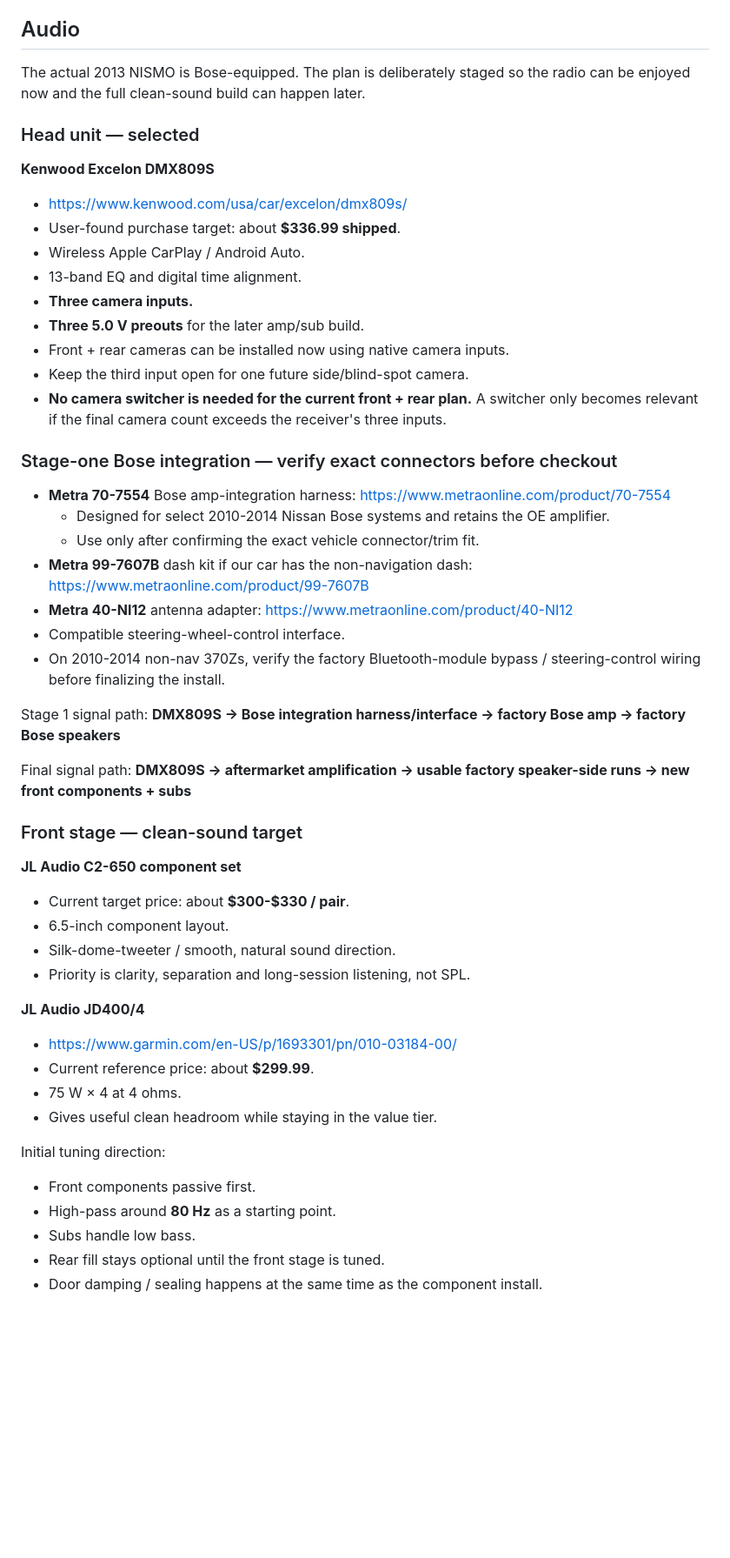
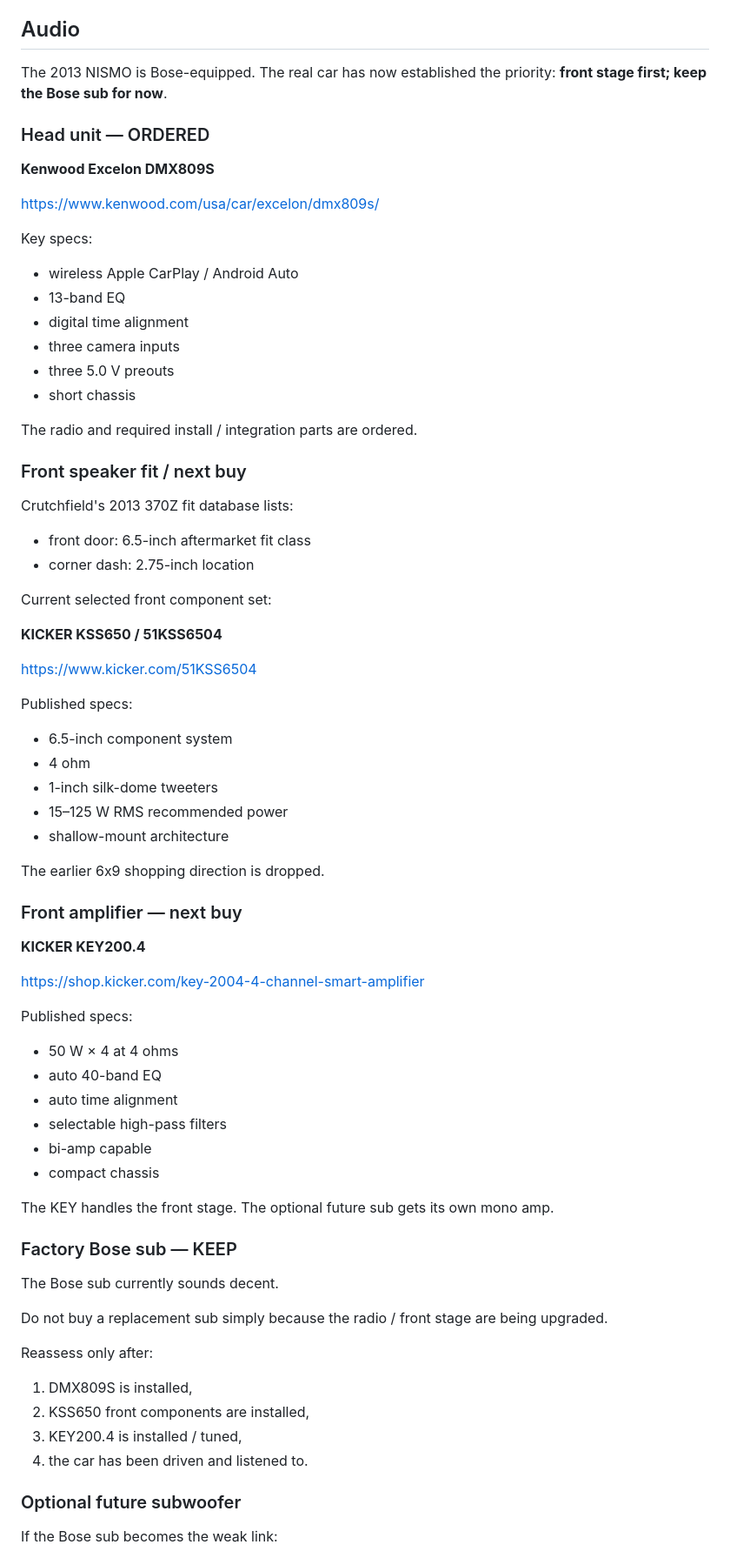
Before and after one commit to a11ast3r-rob/forever-z-build, a Markdown page: PARTS.md, the part around one of its changes. Shown at 87% size. Drawn GitHub-style; blank space fills up the shorter version.

Commit message:
Update audio parts notebook for current KICKER and Bose-sub plan

```diff
--- a/PARTS.md
+++ b/PARTS.md
@@ -117,54 +117,74 @@ Nissan states normal oil temperature remains below **280°F (140°C)** and instr
 
 ## Audio
 
-The actual 2013 NISMO is Bose-equipped. The plan is deliberately staged so the radio can be enjoyed now and the full clean-sound build can happen later.
+The 2013 NISMO is Bose-equipped. The real car has now established the priority: **front stage first; keep the Bose sub for now**.
 
-### Head unit — selected
+### Head unit — ORDERED
 
 **Kenwood Excelon DMX809S**
-- https://www.kenwood.com/usa/car/excelon/dmx809s/
-- User-found purchase target: about **$336.99 shipped**.
-- Wireless Apple CarPlay / Android Auto.
-- 13-band EQ and digital time alignment.
-- **Three camera inputs.**
-- **Three 5.0 V preouts** for the later amp/sub build.
-- Front + rear cameras can be installed now using native camera inputs.
-- Keep the third input open for one future side/blind-spot camera.
-- **No camera switcher is needed for the current front + rear plan.** A switcher only becomes relevant if the final camera count exceeds the receiver's three inputs.
 
-### Stage-one Bose integration — verify exact connectors before checkout
+https://www.kenwood.com/usa/car/excelon/dmx809s/
 
-- **Metra 70-7554** Bose amp-integration harness: https://www.metraonline.com/product/70-7554
-  - Designed for select 2010-2014 Nissan Bose systems and retains the OE amplifier.
-  - Use only after confirming the exact vehicle connector/trim fit.
-- **Metra 99-7607B** dash kit if our car has the non-navigation dash: https://www.metraonline.com/product/99-7607B
-- **Metra 40-NI12** antenna adapter: https://www.metraonline.com/product/40-NI12
-- Compatible steering-wheel-control interface.
-- On 2010-2014 non-nav 370Zs, verify the factory Bluetooth-module bypass / steering-control wiring before finalizing the install.
+Key specs:
+- wireless Apple CarPlay / Android Auto
+- 13-band EQ
+- digital time alignment
+- three camera inputs
+- three 5.0 V preouts
+- short chassis
 
-Stage 1 signal path:
-**DMX809S → Bose integration harness/interface → factory Bose amp → factory Bose speakers**
+The radio and required install / integration parts are ordered.
 
-Final signal path:
-**DMX809S → aftermarket amplification → usable factory speaker-side runs → new front components + subs**
+### Front speaker fit / next buy
 
-### Front stage — clean-sound target
+Crutchfield's 2013 370Z fit database lists:
+- front door: 6.5-inch aftermarket fit class
+- corner dash: 2.75-inch location
 
-**JL Audio C2-650 component set**
-- Current target price: about **$300-$330 / pair**.
-- 6.5-inch component layout.
-- Silk-dome-tweeter / smooth, natural sound direction.
-- Priority is clarity, separation and long-session listening, not SPL.
+Current selected front component set:
 
-**JL Audio JD400/4**
-- https://www.garmin.com/en-US/p/1693301/pn/010-03184-00/
-- Current reference price: about **$299.99**.
-- 75 W × 4 at 4 ohms.
-- Gives useful clean headroom while staying in the value tier.
+**KICKER KSS650 / 51KSS6504**
 
-Initial tuning direction:
-- Front components passive first.
-- High-pass around **80 Hz** as a starting point.
-- Subs handle low bass.
-- Rear fill stays optional until the front stage is tuned.
-- Door damping / sealing happens at the same time as the component install.
+https://www.kicker.com/51KSS6504
+
+Published specs:
+- 6.5-inch component system
+- 4 ohm
+- 1-inch silk-dome tweeters
+- 15–125 W RMS recommended power
+- shallow-mount architecture
+
+The earlier 6x9 shopping direction is dropped.
+
+### Front amplifier — next buy
+
+**KICKER KEY200.4**
+
+https://shop.kicker.com/key-2004-4-channel-smart-amplifier
+
+Published specs:
+- 50 W × 4 at 4 ohms
+- auto 40-band EQ
+- auto time alignment
+- selectable high-pass filters
+- bi-amp capable
+- compact chassis
+
+The KEY handles the front stage. The optional future sub gets its own mono amp.
+
+### Factory Bose sub — KEEP
+
+The Bose sub currently sounds decent.
+
+Do not buy a replacement sub simply because the radio / front stage are being upgraded.
+
+Reassess only after:
+1. DMX809S is installed,
+2. KSS650 front components are installed,
+3. KEY200.4 is installed / tuned,
+4. the car has been driven and listened to.
+
+### Optional future subwoofer
+
+If the Bose sub becomes the weak link:
+
```
Also changed, not shown: other parts of PARTS.md (+42 -32 lines).
